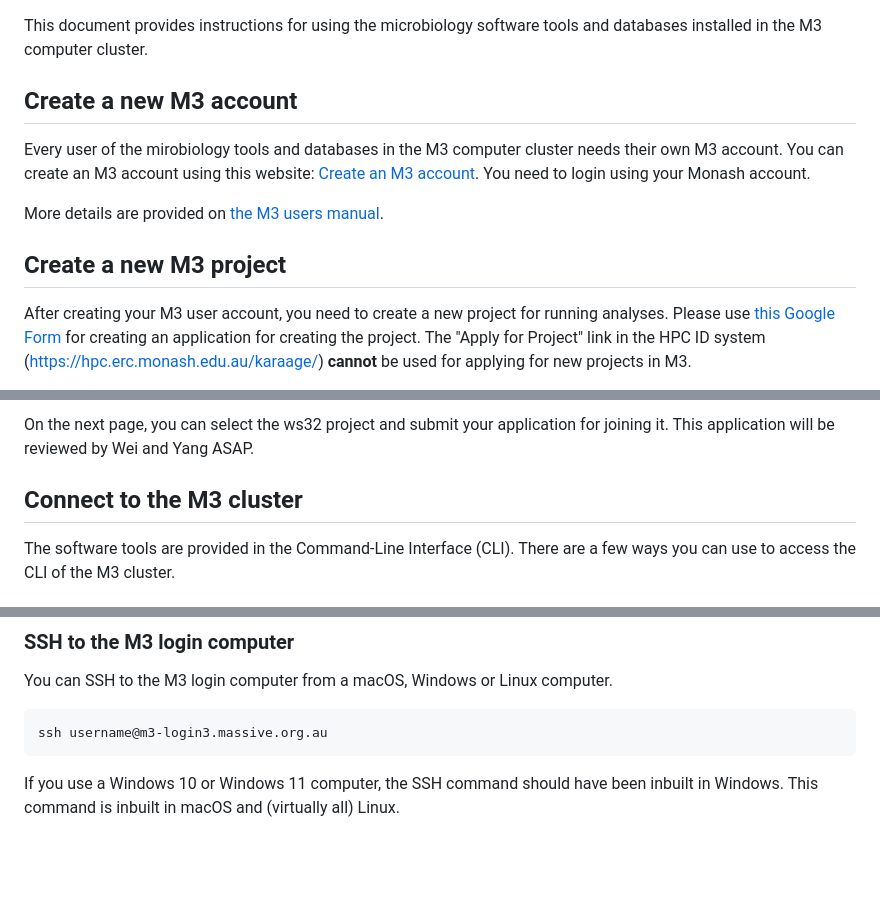
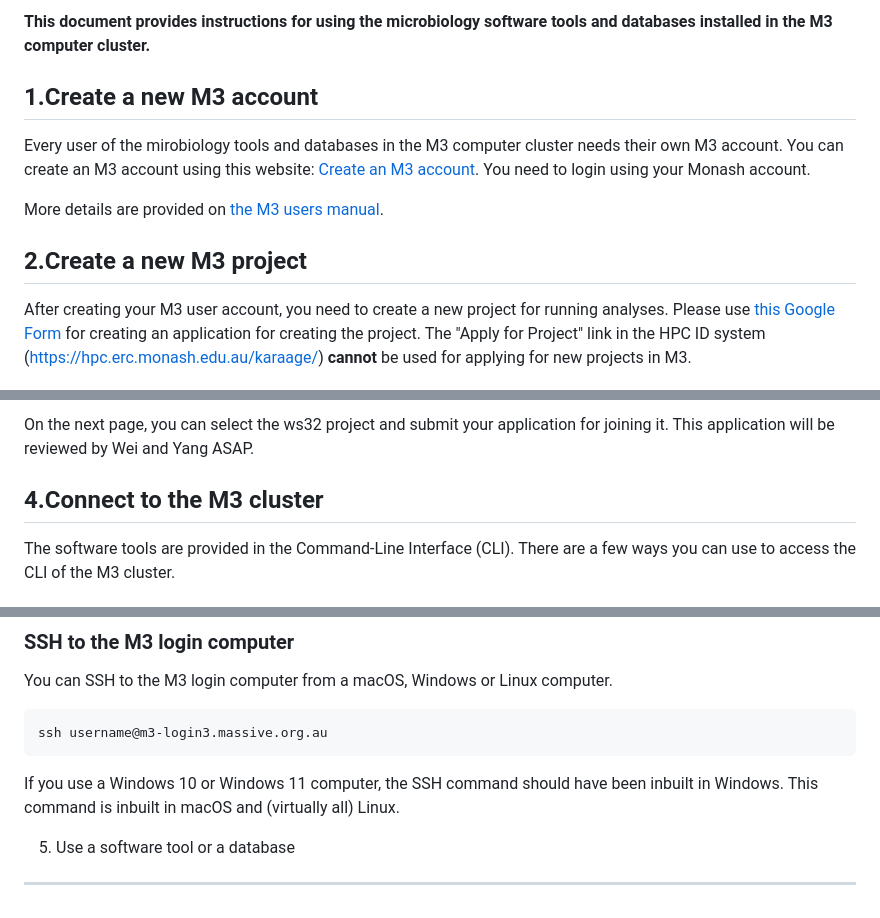
Before and after one commit to ShiLab-Bioinformatics/ShiLab-Bioinformatics.github.io, a Markdown page: Microbiology-tools-and-DB/README.md, 3 parts joined by grey strips. Rendered like a GitHub page; blank space fills up the shorter version.

````diff
--- a/Microbiology-tools-and-DB/README.md
+++ b/Microbiology-tools-and-DB/README.md
@@ -1,7 +1,6 @@
+__This document provides instructions for using the microbiology software tools and databases installed in the M3 computer cluster.__
 
-This document provides instructions for using the microbiology software tools and databases installed in the M3 computer cluster.
-
-Create a new M3 account
+1.Create a new M3 account
 ----------------------
 Every user of the mirobiology tools and databases in the M3 computer cluster needs their own M3 account. You can create an M3 account using this website:
   [Create an M3 account](https://hpc.erc.monash.edu.au/karaage/aafbootstrap).
@@ -9,7 +8,7 @@ You need to login using your Monash account.
 
 More details are provided on [the M3 users manual](https://docs.massive.org.au/M3/requesting-an-account.html).
 
-Create a new M3 project
+2.Create a new M3 project
 ----------------------
 After creating your M3 user account, you need to create a new project for running analyses. Please use [this Google Form](https://docs.google.com/forms/u/2/d/e/1FAIpQLSefDLmIesBaZ_90efzKQytg-2V5mBbSMfM0uW8MiCrgw3QMJg/viewform) for creating an application for creating the project. The "Apply for Project" link in the HPC ID system (https://hpc.erc.monash.edu.au/karaage/) **cannot** be used for applying for new projects in M3.
 
@@ -27,7 +30,7 @@ Then you can search for the ws32 project.
 
 On the next page, you can select the ws32 project and submit your application for joining it. This application will be reviewed by Wei and Yang ASAP.
 
-Connect to the M3 cluster
+4.Connect to the M3 cluster
 -----------------------
 The software tools are provided in the Command-Line Interface (CLI). There are a few ways you can use to access the CLI of the M3 cluster.
 
@@ -48,3 +51,6 @@ You can SSH to the M3 login computer from a macOS, Windows or Linux computer.
 ssh username@m3-login3.massive.org.au
 ```
 If you use a Windows 10 or Windows 11 computer, the SSH command should have been inbuilt in Windows. This command is inbuilt in macOS and (virtually all) Linux.
+
+5. Use a software tool or a database
+-----------------------------
````
Also changed, not shown: other parts of Microbiology-tools-and-DB/README.md (+5 -1 lines).
